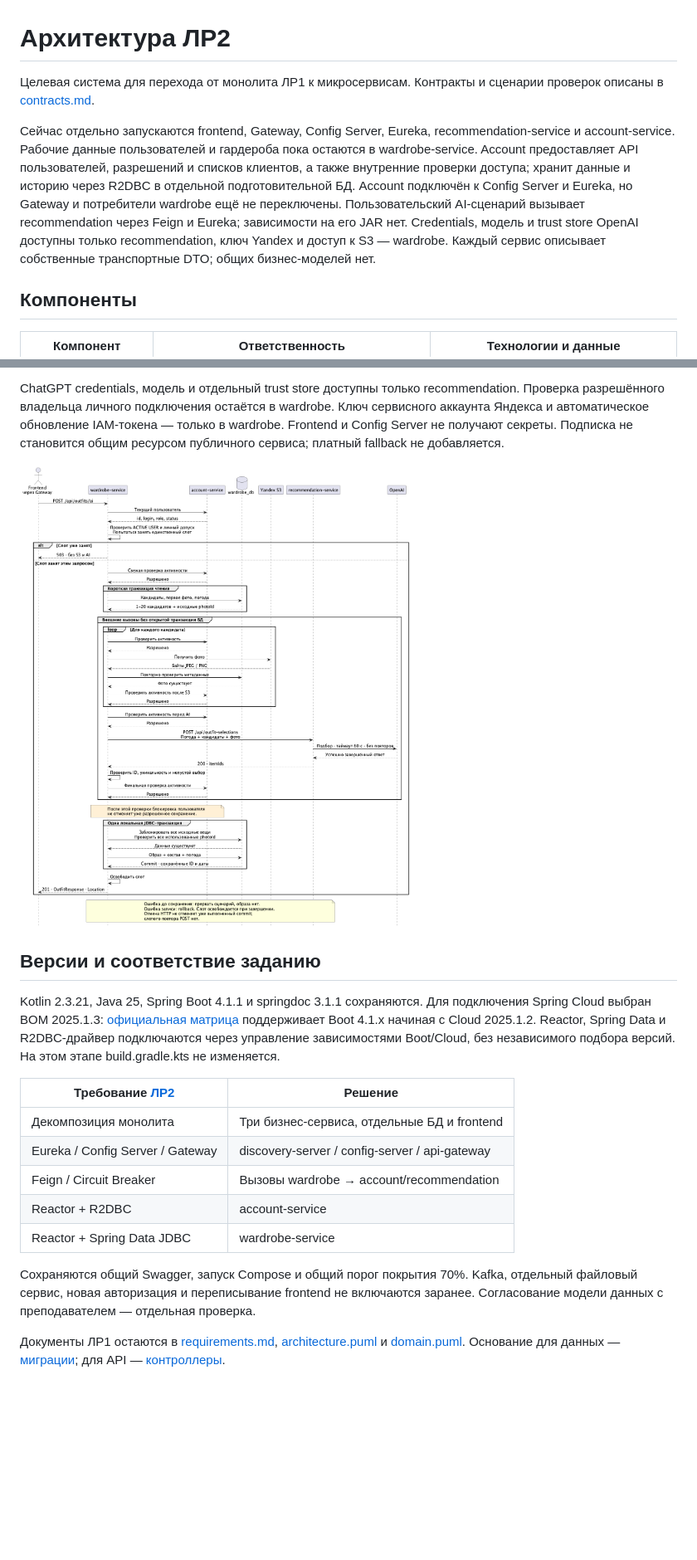
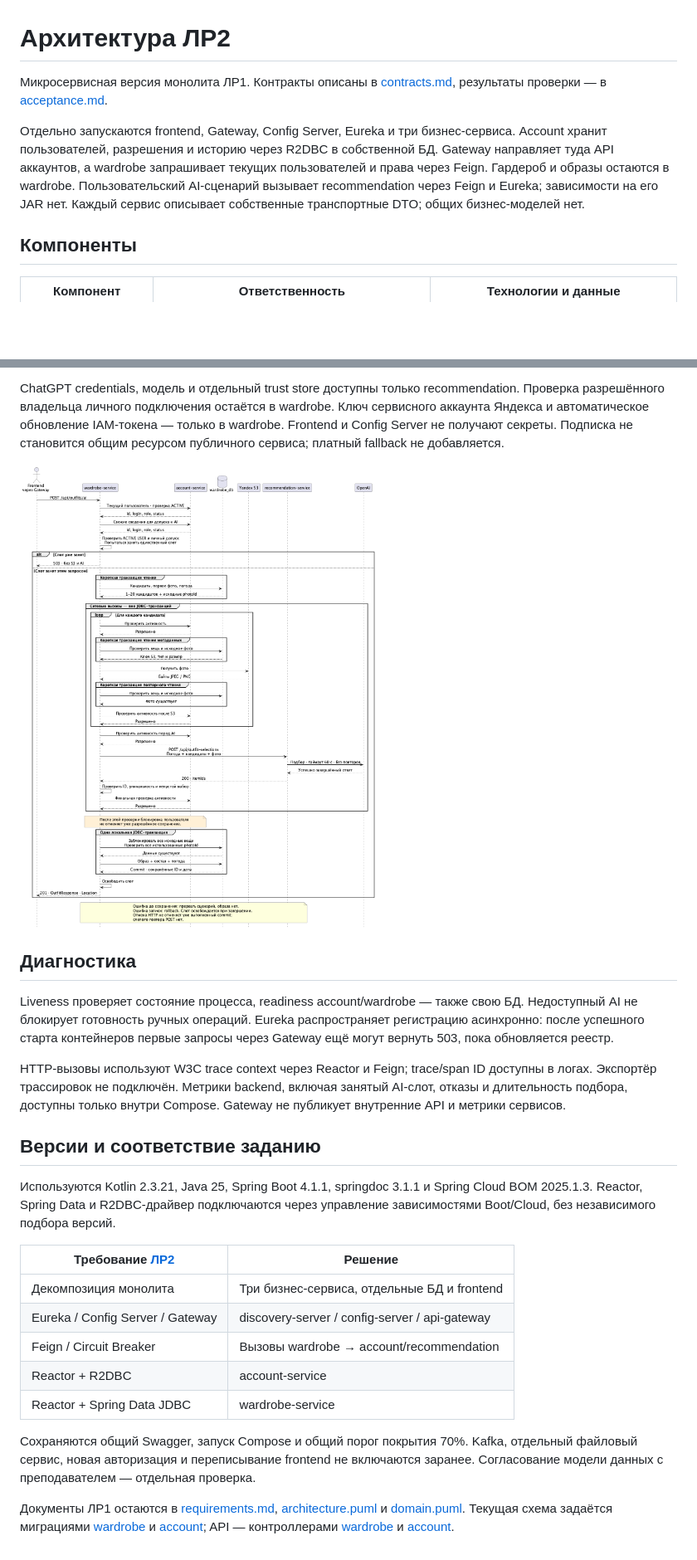
Before and after one commit to SimeonGor/clothes-advisor, a Markdown page: docs/lab2/architecture.md, 2 parts joined by grey strips. Shown at 83% size. GitHub-like rendering; pictures changed too: docs/lab2/diagrams/ai-selection.png; blank space fills up the shorter version.

Commit message:
docs(lab2): align architecture and contracts with service boundaries

```diff
--- a/docs/lab2/architecture.md
+++ b/docs/lab2/architecture.md
@@ -1,8 +1,8 @@
 # Архитектура ЛР2
 
-Целевая система для перехода от монолита ЛР1 к микросервисам. Контракты и сценарии проверок описаны в [contracts.md](contracts.md).
+Микросервисная версия монолита ЛР1. Контракты описаны в [contracts.md](contracts.md), результаты проверки — в [acceptance.md](acceptance.md).
 
-Сейчас отдельно запускаются frontend, Gateway, Config Server, Eureka, recommendation-service и account-service. Рабочие данные пользователей и гардероба пока остаются в wardrobe-service. Account предоставляет API пользователей, разрешений и списков клиентов, а также внутренние проверки доступа; хранит данные и историю через R2DBC в отдельной подготовительной БД. Account подключён к Config Server и Eureka, но Gateway и потребители wardrobe ещё не переключены. Пользовательский AI-сценарий вызывает recommendation через Feign и Eureka; зависимости на его JAR нет. Credentials, модель и trust store OpenAI доступны только recommendation, ключ Yandex и доступ к S3 — wardrobe. Каждый сервис описывает собственные транспортные DTO; общих бизнес-моделей нет.
+Отдельно запускаются frontend, Gateway, Config Server, Eureka и три бизнес-сервиса. Account хранит пользователей, разрешения и историю через R2DBC в собственной БД. Gateway направляет туда API аккаунтов, а wardrobe запрашивает текущих пользователей и права через Feign. Гардероб и образы остаются в wardrobe. Пользовательский AI-сценарий вызывает recommendation через Feign и Eureka; зависимости на его JAR нет. Каждый сервис описывает собственные транспортные DTO; общих бизнес-моделей нет.
 
 ## Компоненты
 
@@ -91,9 +91,15 @@ ChatGPT credentials, модель и отдельный trust store доступ
 
 ![AI-подбор](diagrams/ai-selection.png)
 
+## Диагностика
+
+Liveness проверяет состояние процесса, readiness account/wardrobe — также свою БД. Недоступный AI не блокирует готовность ручных операций. Eureka распространяет регистрацию асинхронно: после успешного старта контейнеров первые запросы через Gateway ещё могут вернуть 503, пока обновляется реестр.
+
+HTTP-вызовы используют W3C trace context через Reactor и Feign; trace/span ID доступны в логах. Экспортёр трассировок не подключён. Метрики backend, включая занятый AI-слот, отказы и длительность подбора, доступны только внутри Compose. Gateway не публикует внутренние API и метрики сервисов.
+
 ## Версии и соответствие заданию
 
-Kotlin 2.3.21, Java 25, Spring Boot 4.1.1 и springdoc 3.1.1 сохраняются. Для подключения Spring Cloud выбран BOM 2025.1.3: [официальная матрица](https://spring.io/projects/spring-cloud/) поддерживает Boot 4.1.x начиная с Cloud 2025.1.2. Reactor, Spring Data и R2DBC-драйвер подключаются через управление зависимостями Boot/Cloud, без независимого подбора версий. На этом этапе build.gradle.kts не изменяется.
+Используются Kotlin 2.3.21, Java 25, Spring Boot 4.1.1, springdoc 3.1.1 и Spring Cloud BOM 2025.1.3. Reactor, Spring Data и R2DBC-драйвер подключаются через управление зависимостями Boot/Cloud, без независимого подбора версий.
 
 | Требование [ЛР2](https://github.com/Discipliny/highload_systems#лабораторная-работа-2) | Решение |
 |---|---|
@@ -105,4 +111,4 @@ Kotlin 2.3.21, Java 25, Spring Boot 4.1.1 и springdoc 3.1.1 сохраняют
 
 Сохраняются общий Swagger, запуск Compose и общий порог покрытия 70%. Kafka, отдельный файловый сервис, новая авторизация и переписывание frontend не включаются заранее. Согласование модели данных с преподавателем — отдельная проверка.
 
-Документы ЛР1 остаются в [requirements.md](../requirements.md), [architecture.puml](../architecture.puml) и [domain.puml](../domain.puml). Основание для данных — [миграции](../../wardrobe-service/src/main/resources/db/migration); для API — [контроллеры](../../wardrobe-service/src/main/kotlin/ru/itmo/clothesadvisor/controller).
+Документы ЛР1 остаются в [requirements.md](../requirements.md), [architecture.puml](../architecture.puml) и [domain.puml](../domain.puml). Текущая схема задаётся миграциями [wardrobe](../../wardrobe-service/src/main/resources/db/migration) и [account](../../account-service/src/main/resources/db/migration); API — контроллерами [wardrobe](../../wardrobe-service/src/main/kotlin/ru/itmo/clothesadvisor/controller) и [account](../../account-service/src/main/kotlin/ru/itmo/clothesadvisor/accountservice/controller).
```
Also changed, not shown: other parts of docs/lab2/architecture.md (+2 -2 lines), docs/lab2/contracts.md (+8 -8 lines), 2 other files.
